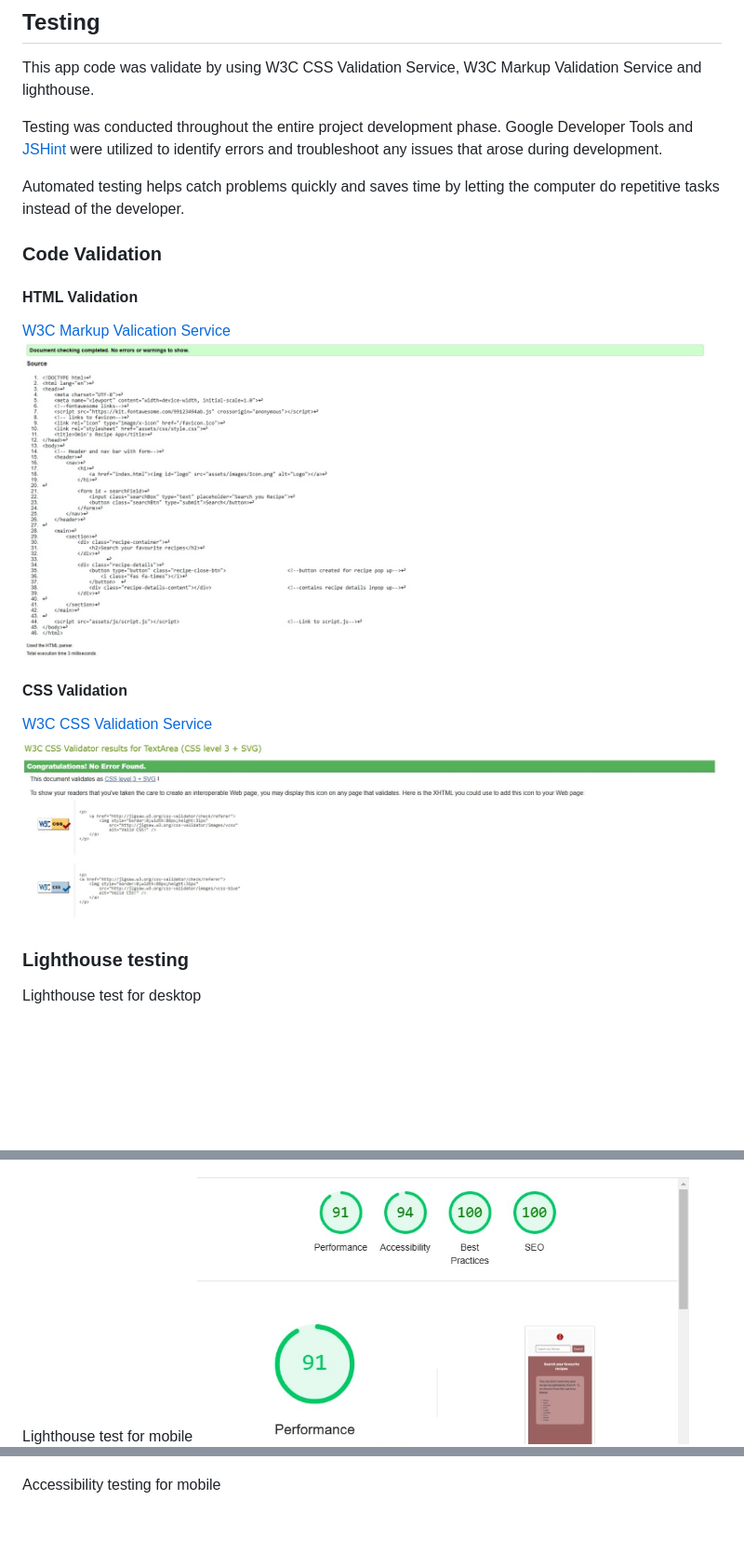
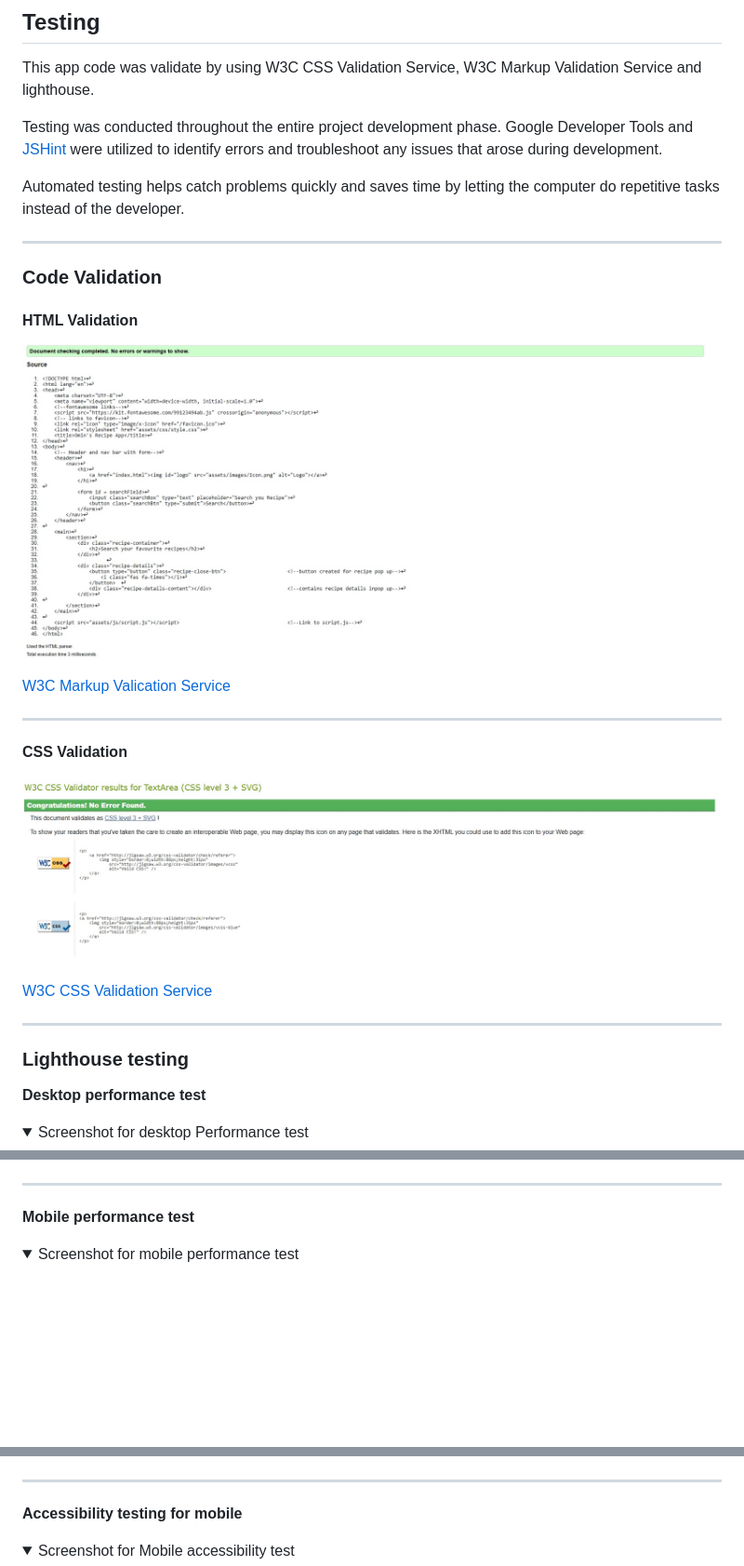
Before and after one commit to Ocyrus47/milestone2, a Markdown page: testing.md, 3 parts joined by grey strips. Shown at 93% size. Rendered like a GitHub page; folded sections open; blank space fills up the shorter version.

Commit message:
docs - update and format texting.md for readibility

```diff
--- a/testing.md
+++ b/testing.md
@@ -12,23 +12,42 @@ Testing was conducted throughout the entire project development phase. Google De
 
 Automated testing helps catch problems quickly and saves time by letting the computer do repetitive tasks instead of the developer.
 
+---
 
 ### Code Validation
 
 #### HTML Validation
 
+![Index](./assets/testing/html-test.jpg)
+
 [W3C Markup Valication Service](https://validator.w3.org/ 'link to Markup validator')
-![Index](./assets/testing/html-test.jpg)
+
+---
 
 #### CSS Validation
 
+![style](./assets/testing/css-test.jpg)
+
 [W3C CSS Validation Service](https://jigsaw.w3.org/css-validator/ 'link to CSS validator')
-![style](./assets/testing/css-test.jpg)
+
+---
 
 ### Lighthouse testing
 
-Lighthouse test for desktop
+**Desktop performance test**
+<details>
+
+<summary>Screenshot for desktop Performance test</summary>
+
 ![style](./assets/testing/lighthouse-test-desktop.jpg)
 
-Lighthouse test for mobile
+</details>
+
+---
+
+**Mobile performance test**
+<details>
+
+<summary>Screenshot for mobile performance test</summary>
+
 ![style](./assets/testing/lighthouse-test-mobile.jpg)
@@ -39,5 +65,13 @@ Accessibility testing for Desktop
 ![style](./assets/testing/accessibility-test-desktop.jpg)
 
-Accessibility testing for mobile
+</details>
+
+---
+
+**Accessibility testing for mobile**
+<details>
+
+<summary>Screenshot for Mobile accessibility test</summary>
+
 ![style](./assets/testing/accessibility-test-mobile.jpg)
 
```
Also changed, not shown: other parts of testing.md (+14 -1 lines).
